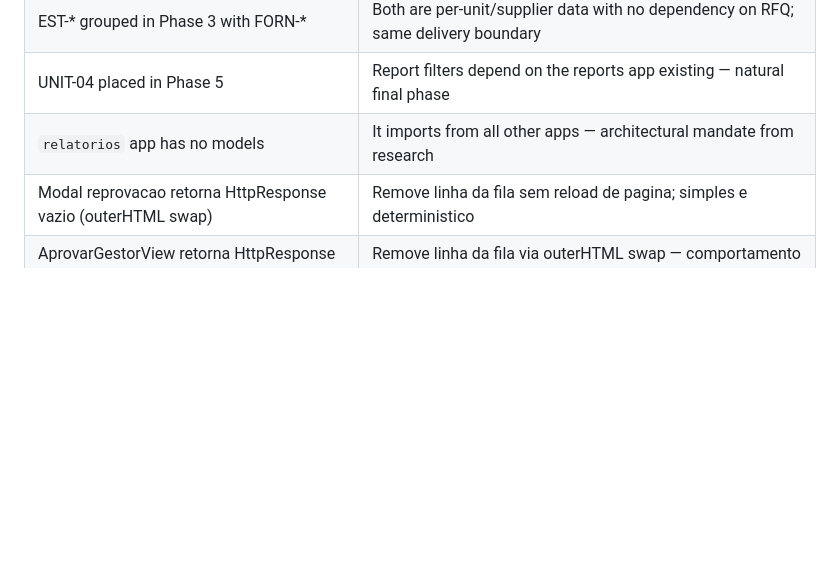
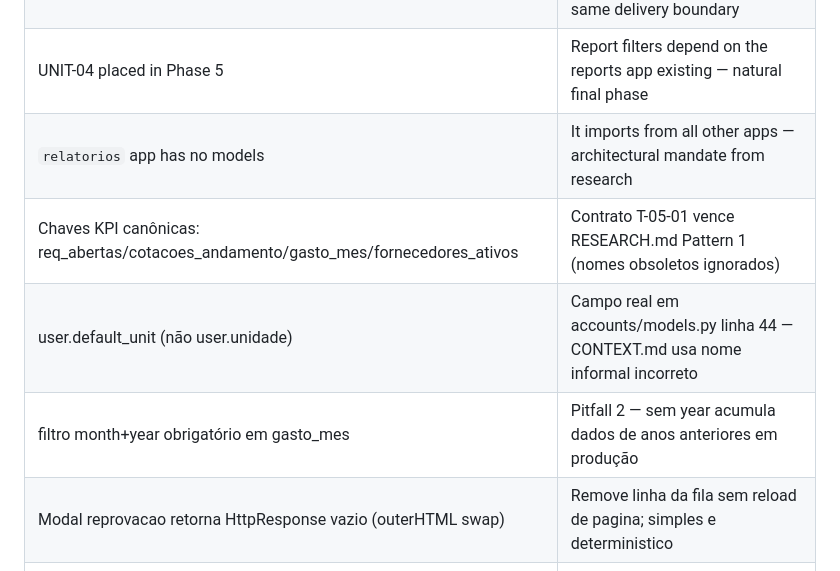
Before and after one commit to nuanderson/compras_nexos, a Markdown page: .planning/STATE.md, the part around one of its changes. Rendered like a GitHub page; blank space fills up the shorter version.

```diff
--- a/.planning/STATE.md
+++ b/.planning/STATE.md
@@ -67,6 +67,9 @@ Progress: [###-------] 25% — Phase 02 in progress (3/4 plans done)
 | EST-* grouped in Phase 3 with FORN-* | Both are per-unit/supplier data with no dependency on RFQ; same delivery boundary |
 | UNIT-04 placed in Phase 5 | Report filters depend on the reports app existing — natural final phase |
 | `relatorios` app has no models | It imports from all other apps — architectural mandate from research |
+| Chaves KPI canônicas: req_abertas/cotacoes_andamento/gasto_mes/fornecedores_ativos | Contrato T-05-01 vence RESEARCH.md Pattern 1 (nomes obsoletos ignorados) |
+| user.default_unit (não user.unidade) | Campo real em accounts/models.py linha 44 — CONTEXT.md usa nome informal incorreto |
+| filtro month+year obrigatório em gasto_mes | Pitfall 2 — sem year acumula dados de anos anteriores em produção |
 | Modal reprovacao retorna HttpResponse vazio (outerHTML swap) | Remove linha da fila sem reload de pagina; simples e deterministico |
 | AprovarGestorView retorna HttpResponse vazio em sucesso | Remove linha da fila via outerHTML swap — comportamento correto para fila PENDENTE_GESTOR |
 
```
Also changed, not shown: other parts of .planning/STATE.md (+14 -14 lines), .planning/ROADMAP.md (+2 -2 lines), 1 other file.
